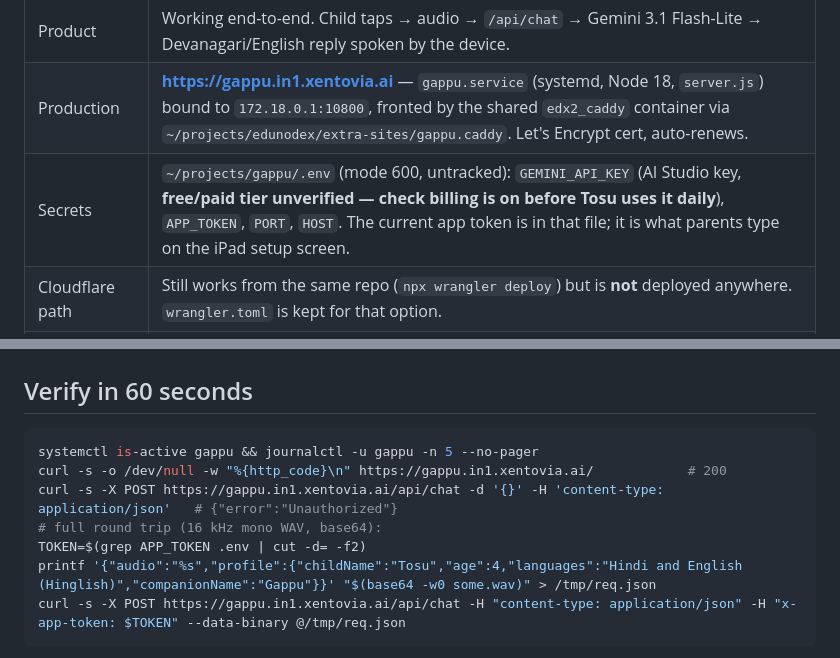
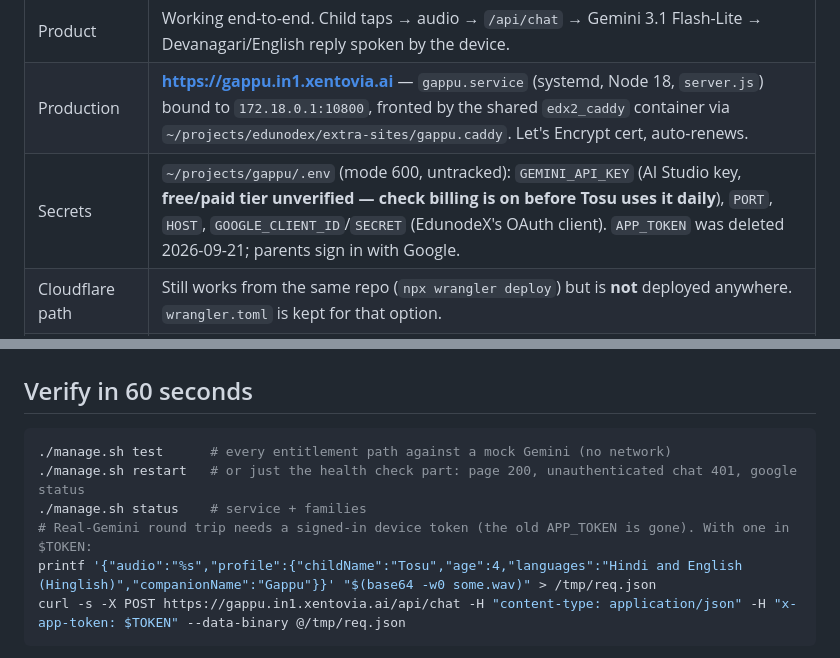
Before and after one commit to santoshray02/gappu, a Markdown page: HANDOFF.md, 2 parts joined by grey strips. Drawn GitHub-style.

````diff
--- a/HANDOFF.md
+++ b/HANDOFF.md
@@ -11,7 +11,7 @@ stand and what to do next".
 |---|---|
 | Product | Working end-to-end. Child taps → audio → `/api/chat` → Gemini 3.1 Flash-Lite → Devanagari/English reply spoken by the device. |
 | Production | **https://gappu.in1.xentovia.ai** — `gappu.service` (systemd, Node 18, `server.js`) bound to `172.18.0.1:10800`, fronted by the shared `edx2_caddy` container via `~/projects/edunodex/extra-sites/gappu.caddy`. Let's Encrypt cert, auto-renews. |
-| Secrets | `~/projects/gappu/.env` (mode 600, untracked): `GEMINI_API_KEY` (AI Studio key, **free/paid tier unverified — check billing is on before Tosu uses it daily**), `APP_TOKEN`, `PORT`, `HOST`. The current app token is in that file; it is what parents type on the iPad setup screen. |
+| Secrets | `~/projects/gappu/.env` (mode 600, untracked): `GEMINI_API_KEY` (AI Studio key, **free/paid tier unverified — check billing is on before Tosu uses it daily**), `PORT`, `HOST`, `GOOGLE_CLIENT_ID`/`SECRET` (EdunodeX's OAuth client). `APP_TOKEN` was deleted 2026-09-21; parents sign in with Google. |
 | Cloudflare path | Still works from the same repo (`npx wrangler deploy`) but is **not** deployed anywhere. `wrangler.toml` is kept for that option. |
 | Client | `public/index.html` v2: scene (sun/moon/stars/clouds/flowers/butterfly), time-of-day sky, mood expressions, live mic level, sleepy-before-nap, sound cues, PWA (manifest, icons, `sw.js`). Verified in desktop Chrome, all states, zero console errors. **Not yet verified on a real iPad.** |
 | Server | `src/worker.js`: Devanagari enforcement (stronger prompt + `romanHindi()` one-shot retry); Gemini call factored into `askGemini()`. |
@@ -22,11 +22,10 @@ stand and what to do next".
 ## Verify in 60 seconds
 
 ```bash
-systemctl is-active gappu && journalctl -u gappu -n 5 --no-pager
-curl -s -o /dev/null -w "%{http_code}\n" https://gappu.in1.xentovia.ai/            # 200
-curl -s -X POST https://gappu.in1.xentovia.ai/api/chat -d '{}' -H 'content-type: application/json'   # {"error":"Unauthorized"}
-# full round trip (16 kHz mono WAV, base64):
-TOKEN=$(grep APP_TOKEN .env | cut -d= -f2)
+./manage.sh test      # every entitlement path against a mock Gemini (no network)
+./manage.sh restart   # or just the health check part: page 200, unauthenticated chat 401, google status
+./manage.sh status    # service + families
+# Real-Gemini round trip needs a signed-in device token (the old APP_TOKEN is gone). With one in $TOKEN:
 printf '{"audio":"%s","profile":{"childName":"Tosu","age":4,"languages":"Hindi and English (Hinglish)","companionName":"Gappu"}}' "$(base64 -w0 some.wav)" > /tmp/req.json
 curl -s -X POST https://gappu.in1.xentovia.ai/api/chat -H "content-type: application/json" -H "x-app-token: $TOKEN" --data-binary @/tmp/req.json
 ```
````
Also changed, not shown: CLAUDE.md (+1 -1 lines).
